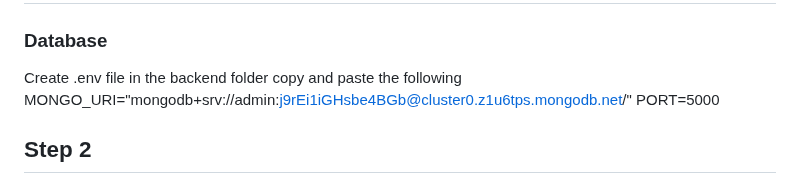
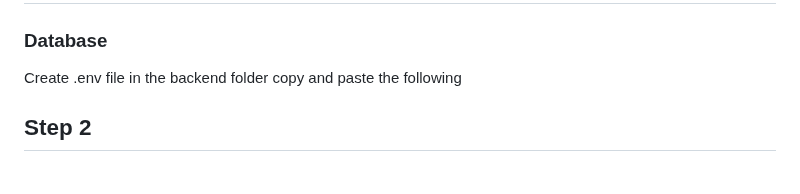
Before and after one commit to ChithMa/NextStep_Porject, a Markdown page: frontend/README.md, the part around the change. Rendered like a GitHub page.

```diff
--- a/frontend/README.md
+++ b/frontend/README.md
@@ -85,8 +85,7 @@ This section has moved here: [https://facebook.github.io/create-react-app/docs/t
 ### Database
 Create .env file in the backend folder
 copy and paste the following
-MONGO_URI="mongodb+srv://admin:j9rEi1iGHsbe4BGb@cluster0.z1u6tps.mongodb.net/"
-PORT=5000
+
 
 
 ## Step 2
```
